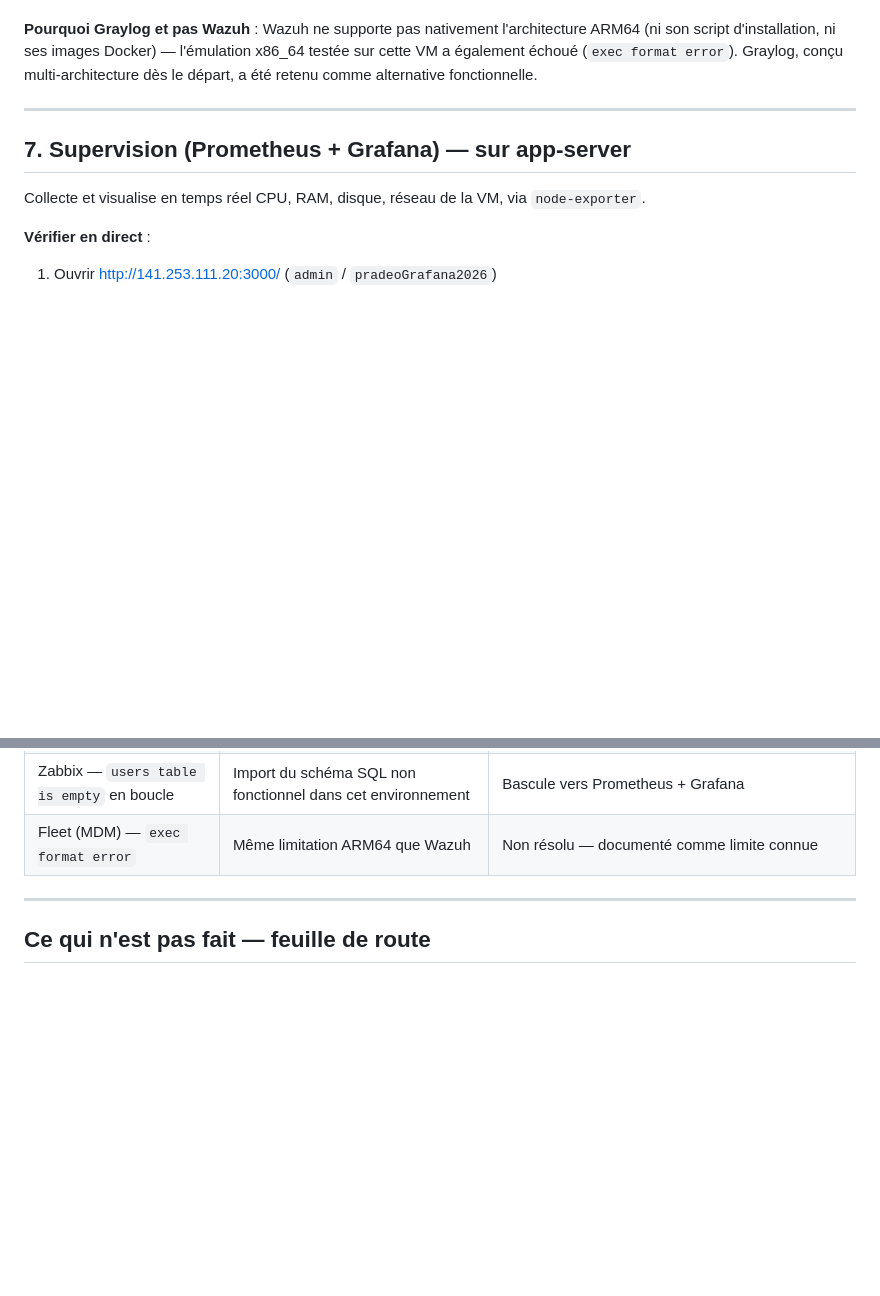
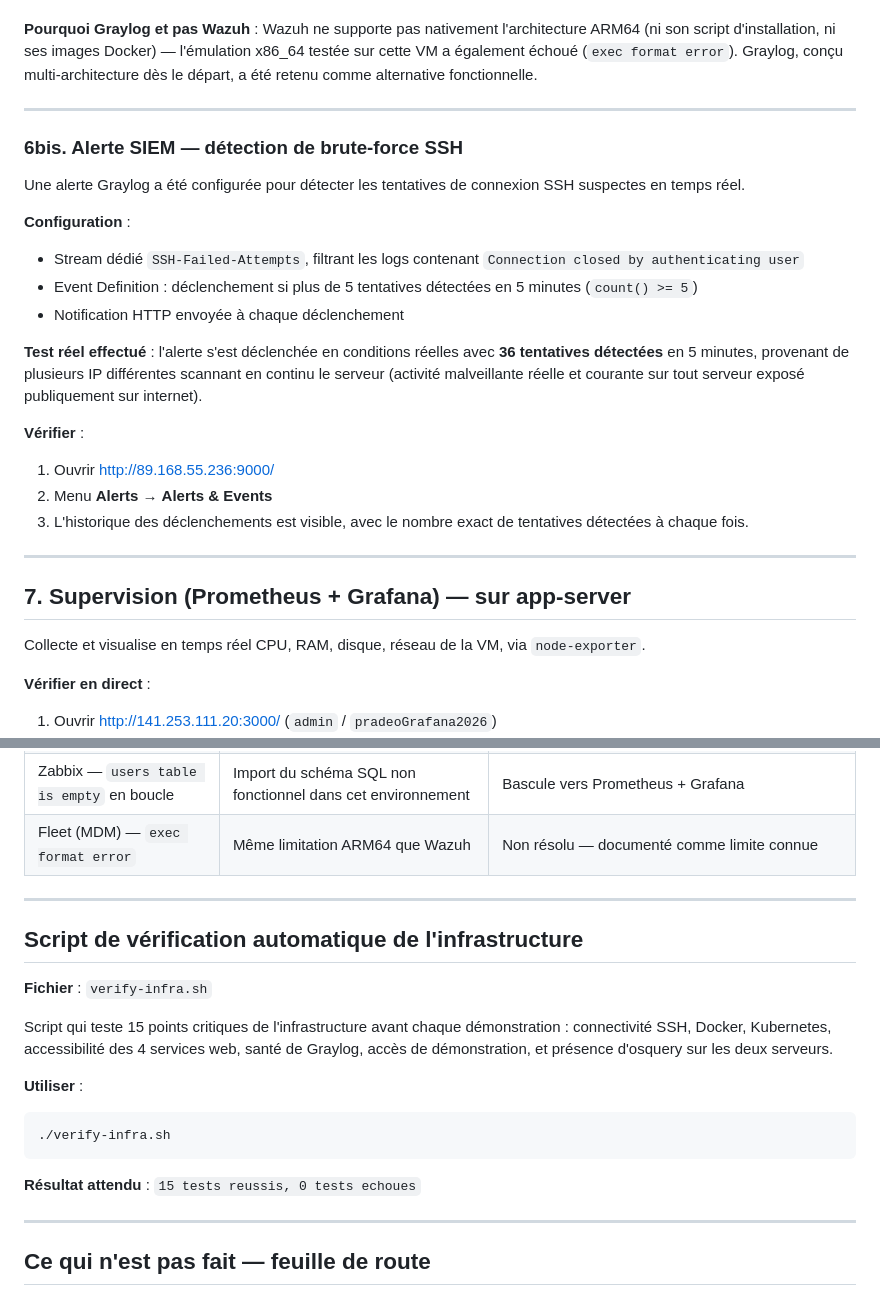
Before and after one commit to Omarben04/pradeo-devops-demo, a Markdown page: README.md, 2 parts joined by grey strips. GitHub-like rendering; blank space fills up the shorter version.

Commit message:
README : ajout alerte SIEM SSH brute-force et script de verification

````diff
--- a/README.md
+++ b/README.md
@@ -135,6 +135,23 @@ Centralise et indexe les logs système en continu. `app-server` envoie tous ses
 **Pourquoi Graylog et pas Wazuh** : Wazuh ne supporte pas nativement l'architecture ARM64 (ni son script d'installation, ni ses images Docker) — l'émulation x86_64 testée sur cette VM a également échoué (`exec format error`). Graylog, conçu multi-architecture dès le départ, a été retenu comme alternative fonctionnelle.
 
 ---
+### 6bis. Alerte SIEM — détection de brute-force SSH
+
+Une alerte Graylog a été configurée pour détecter les tentatives de connexion SSH suspectes en temps réel.
+
+**Configuration** :
+- Stream dédié `SSH-Failed-Attempts`, filtrant les logs contenant `Connection closed by authenticating user`
+- Event Definition : déclenchement si plus de 5 tentatives détectées en 5 minutes (`count() >= 5`)
+- Notification HTTP envoyée à chaque déclenchement
+
+**Test réel effectué** : l'alerte s'est déclenchée en conditions réelles avec **36 tentatives détectées** en 5 minutes, provenant de plusieurs IP différentes scannant en continu le serveur (activité malveillante réelle et courante sur tout serveur exposé publiquement sur internet).
+
+**Vérifier** :
+1. Ouvrir http://89.168.55.236:9000/
+2. Menu **Alerts** → **Alerts & Events**
+3. L'historique des déclenchements est visible, avec le nombre exact de tentatives détectées à chaque fois.
+
+---
 
 ## 7. Supervision (Prometheus + Grafana) — sur app-server
 
@@ -175,6 +192,22 @@ ssh amaury@141.253.111.20 "osqueryi --json \"SELECT pid, name, cmdline FROM proc
 
 ---
 
+
+## Script de vérification automatique de l'infrastructure
+
+**Fichier** : `verify-infra.sh`
+
+Script qui teste 15 points critiques de l'infrastructure avant chaque démonstration : connectivité SSH, Docker, Kubernetes, accessibilité des 4 services web, santé de Graylog, accès de démonstration, et présence d'osquery sur les deux serveurs.
+
+**Utiliser** :
+```bash
+./verify-infra.sh
+```
+
+**Résultat attendu** : `15 tests reussis, 0 tests echoues`
+
+---
+
 ## Ce qui n'est pas fait — feuille de route
 
 - **MDM** : bloqué par l'incompatibilité ARM64, nécessiterait une VM x86_64 payante
````
